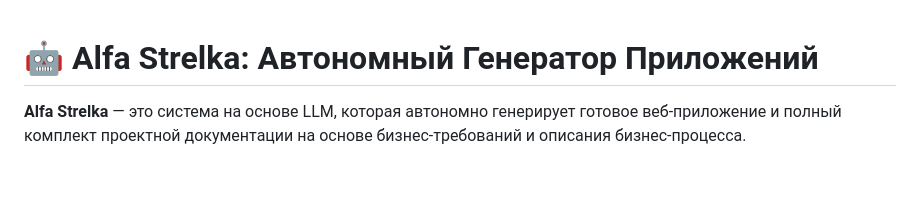
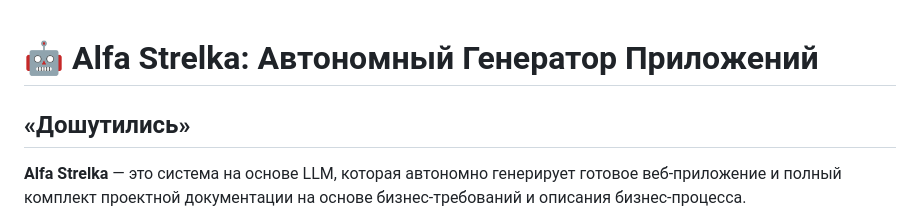
Before and after one commit to salijaleksandr21-bit/alfa_strelka, a Markdown page: README.md, the part around the change. Drawn GitHub-style; blank space fills up the shorter version.

Commit message:
final update README.md

```diff
--- a/README.md
+++ b/README.md
@@ -1,5 +1,5 @@
 # 🤖 Alfa Strelka: Автономный Генератор Приложений
-
+## «Дошутились»
 **Alfa Strelka** — это система на основе LLM, которая автономно генерирует готовое веб-приложение и полный комплект проектной документации на основе бизнес-требований и описания бизнес-процесса.
 
 Решение для хакатона **«Автономная команда разработки»**, где главная задача — построить генератор, способный создавать другие приложения от идеи до кода.
```
